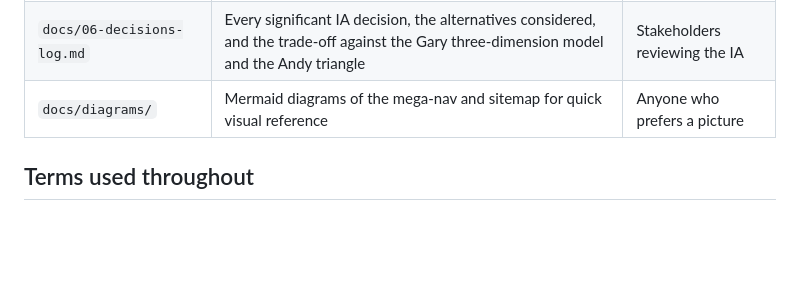
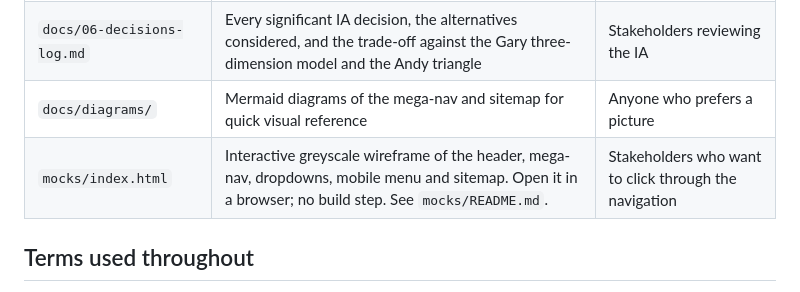
Before and after one commit to gsdd/temp-manifesto-ia, a Markdown page: README.md, the part around the change. GitHub-like rendering; blank space fills up the shorter version.

Commit message:
Link root README to the navigation wireframe mock
Co-authored-by: Gary Duncan <g@shedcollective.org>

```diff
--- a/README.md
+++ b/README.md
@@ -36,6 +36,7 @@ Read the documents in number order. Each one builds on the previous.
 | `docs/05-content-matrix.md` | Which content types appear on which pages, and whether the page is the primary home for that content or just surfaces it | Content, CMS modelling |
 | `docs/06-decisions-log.md` | Every significant IA decision, the alternatives considered, and the trade-off against the Gary three-dimension model and the Andy triangle | Stakeholders reviewing the IA |
 | `docs/diagrams/` | Mermaid diagrams of the mega-nav and sitemap for quick visual reference | Anyone who prefers a picture |
+| `mocks/index.html` | Interactive greyscale wireframe of the header, mega-nav, dropdowns, mobile menu and sitemap. Open it in a browser; no build step. See `mocks/README.md`. | Stakeholders who want to click through the navigation |
 
 ## Terms used throughout
 
```
